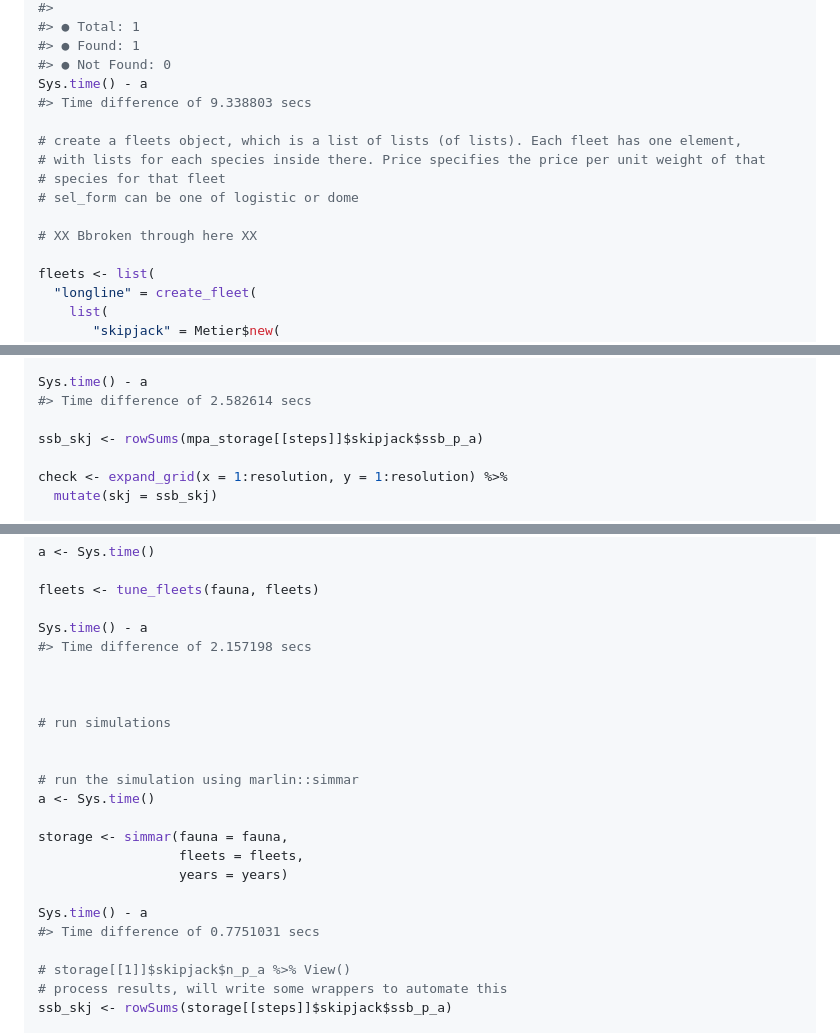
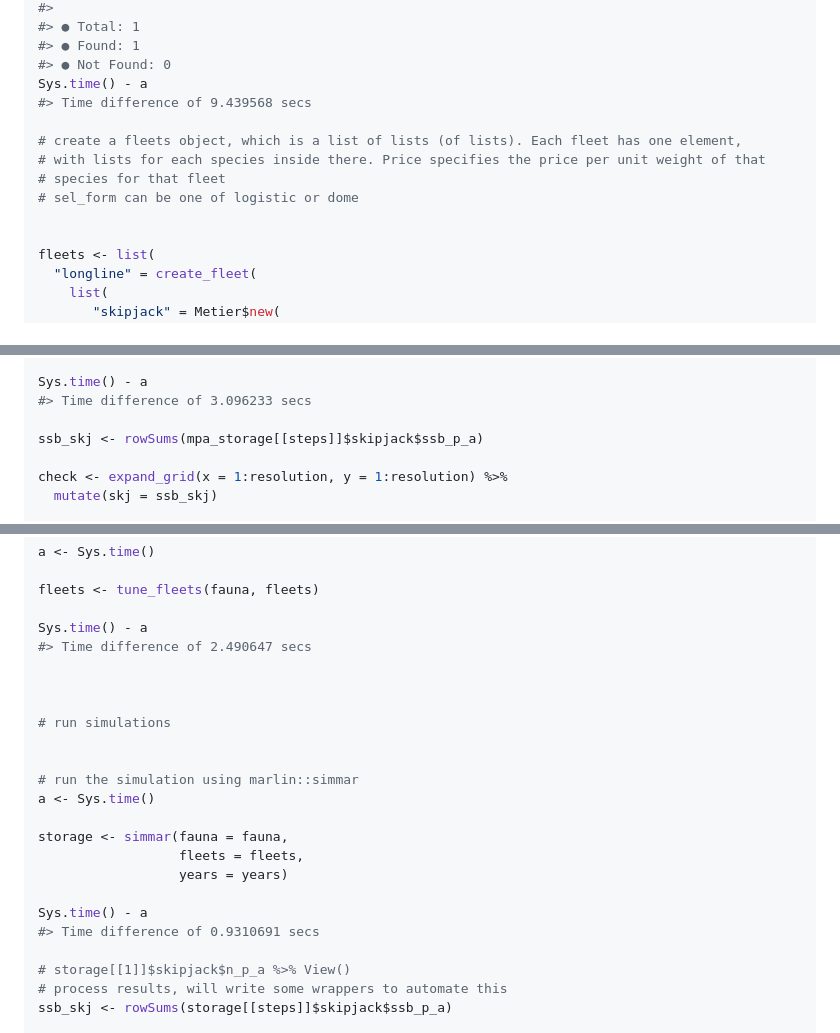
Before and after one commit to DanOvando/marlin, a Markdown page: README.md, 3 parts joined by grey strips. GitHub-like rendering.

```diff
--- a/README.md
+++ b/README.md
@@ -181,14 +181,13 @@ fauna <-
 #> ● Found: 1
 #> ● Not Found: 0
 Sys.time() - a
-#> Time difference of 9.338803 secs
+#> Time difference of 9.439568 secs
 
 # create a fleets object, which is a list of lists (of lists). Each fleet has one element,
 # with lists for each species inside there. Price specifies the price per unit weight of that
 # species for that fleet
 # sel_form can be one of logistic or dome
 
-# XX Bbroken through here XX
 
 fleets <- list(
   "longline" = create_fleet(
@@ -335,7 +334,7 @@ mpa_storage <- simmar(
 )
 
 Sys.time() - a
-#> Time difference of 2.582614 secs
+#> Time difference of 3.096233 secs
 
 ssb_skj <- rowSums(mpa_storage[[steps]]$skipjack$ssb_p_a)
 
@@ -521,7 +515,7 @@ a <- Sys.time()
 fleets <- tune_fleets(fauna, fleets)
 
 Sys.time() - a
-#> Time difference of 2.157198 secs
+#> Time difference of 2.490647 secs
 
 
 
@@ -536,7 +530,7 @@ storage <- simmar(fauna = fauna,
                   years = years)
 
 Sys.time() - a
-#> Time difference of 0.7751031 secs
+#> Time difference of 0.9310691 secs
 
 # storage[[1]]$skipjack$n_p_a %>% View()
 # process results, will write some wrappers to automate this
```
Also changed, not shown: other parts of README.md (+136 -10 lines), NEWS.md (added, +3 -0 lines), man/figures/README-unnamed-chunk-4-1.png (added), 6 other files.
